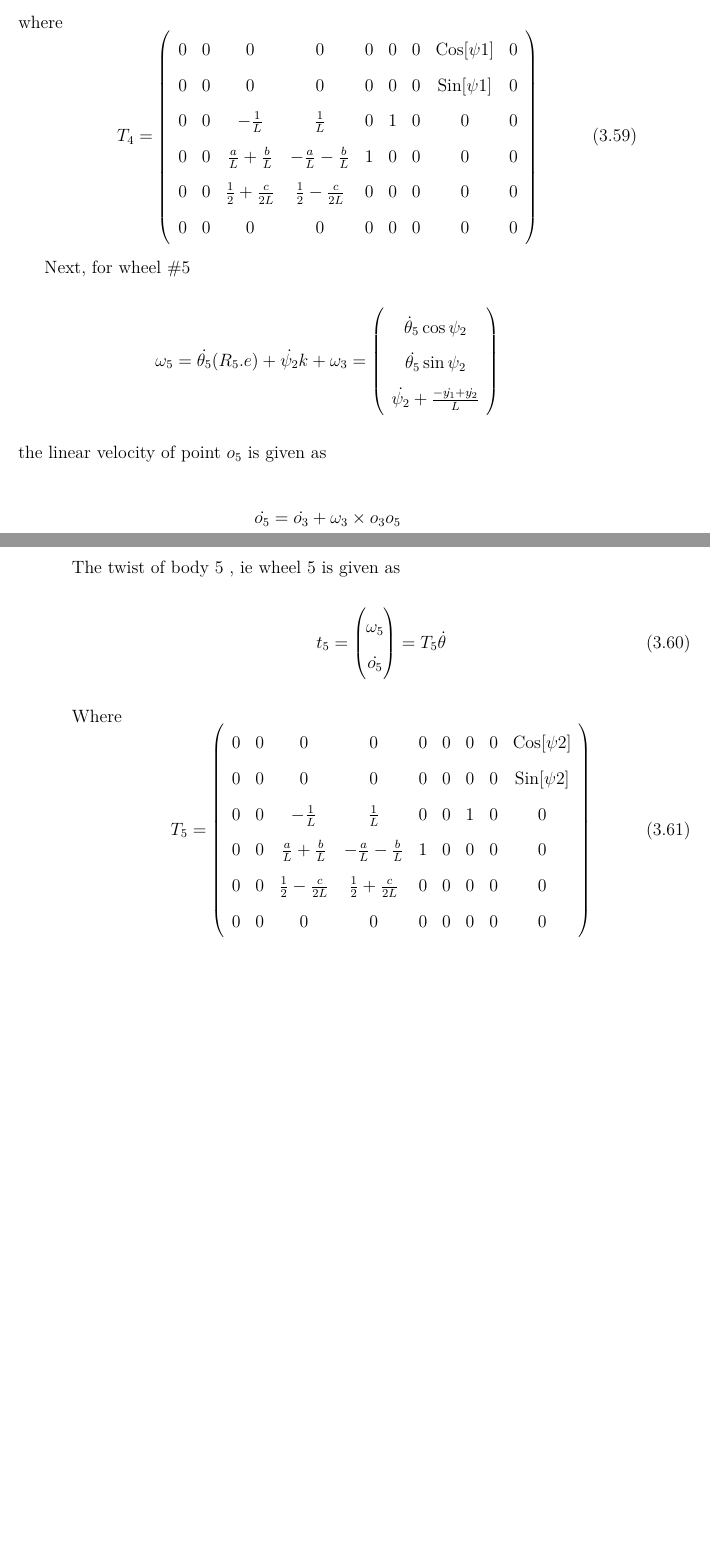
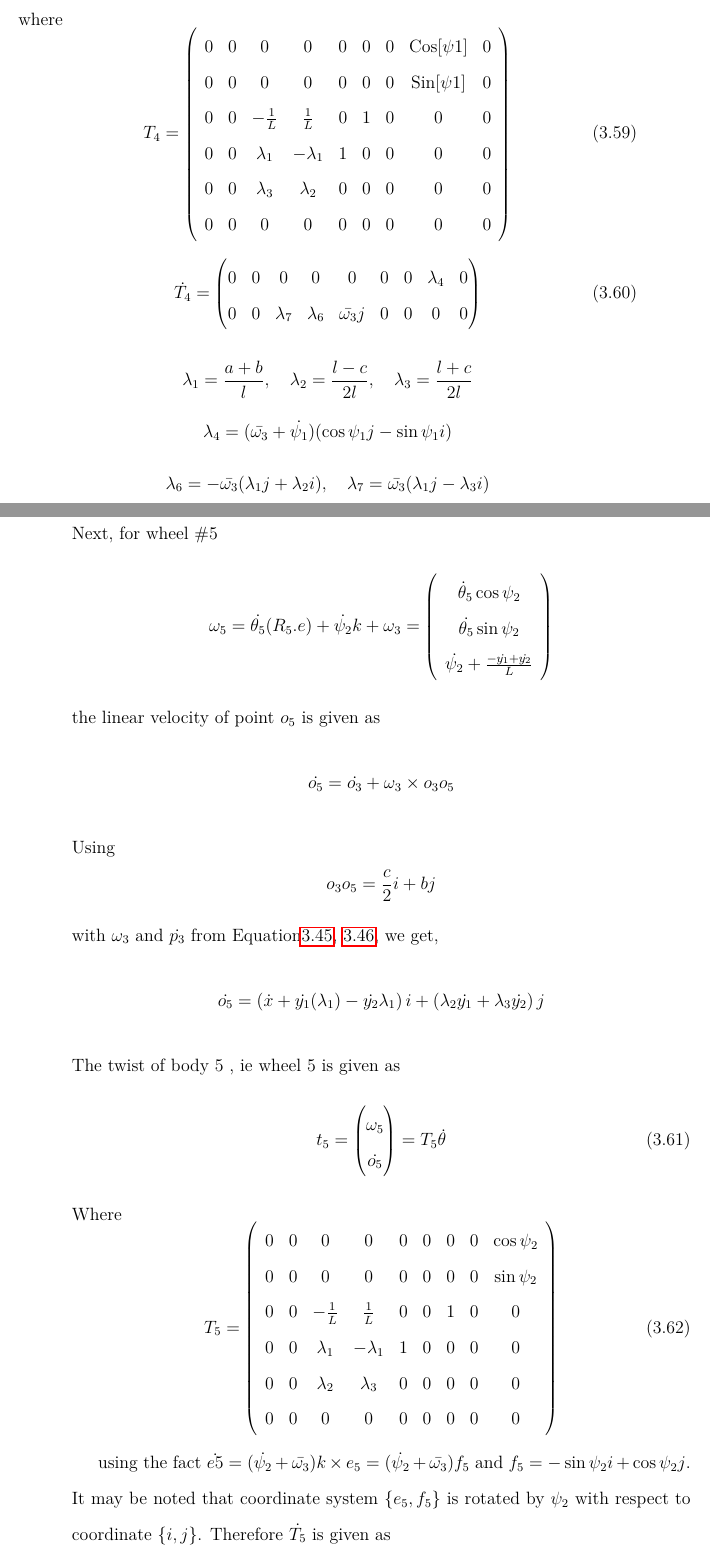
Before and after one commit to amarendas/PhdThesis, a LaTeX thesis (PhDThesisAPD.tex, which reads Chapter4/ModelingAGV.tex): two parts of pages 76 and 77 of 147, joined at a grey line, cut so that both start at the same text, the shorter picture padded with empty space. Compiled offline with pdfLaTeX.

Commit message:
added wheel 4 and 5 T and dT

```diff
--- a/Chapter4/ModelingAGV.tex
+++ b/Chapter4/ModelingAGV.tex
@@ -772,13 +772,23 @@ T_4=\left(
 0 & 0 & 0 & 0 & 0 & 0 & 0 & \text{Cos}[\text{$\psi $1}] & 0 \\
 0 & 0 & 0 & 0 & 0 & 0 & 0 & \text{Sin}[\text{$\psi $1}] & 0 \\
 0 & 0 & -\frac{1}{L} & \frac{1}{L} & 0 & 1 & 0 & 0 & 0 \\
-0 & 0 & \frac{a}{L}+\frac{b}{L} & -\frac{a}{L}-\frac{b}{L} & 1 & 0 & 0 & 0 & 0 \\
-0 & 0 & \frac{1}{2}+\frac{c}{2 L} & \frac{1}{2}-\frac{c}{2 L} & 0 & 0 & 0 & 0 & 0 \\
+0 & 0 & \lambda_1 & -\lambda_1 & 1 & 0 & 0 & 0 & 0 \\
+0 & 0 &\lambda_3 & \lambda_2 & 0 & 0 & 0 & 0 & 0 \\
 0 & 0 & 0 & 0 & 0 & 0 & 0 & 0 & 0
 \end{array}
 \right)
 \end{equation}
+\begin{equation}
+\label{eqn{:slip_dT4}}
+\dot{T_4}=\begin{pmatrix}
+0 & 0 & 0 & 0 & 0 & 0 & 0 & \lambda_4 & 0\\
+0 & 0 & \lambda_7 & \lambda_6 & \bar{\omega_3}j & 0 & 0 & 0 & 0
+\end{pmatrix}
+\end{equation}
 
+ \[\lambda_1=\frac{a+b}{l}, \quad \lambda_2=\frac{l-c}{2l}, \quad \lambda_3=\frac{l+c}{2l} \]
+  \[\lambda_4=(\bar{\omega_3}+\dot{\psi_1}) (\cos\psi_1 j-\sin \psi_1 i) \]
+  \[\lambda_6=-\bar{\omega_3}(\lambda_1 j+\lambda_2 i), \quad \lambda_7=\bar{\omega_3}(\lambda_1 j-\lambda_3 i)\]
 Next, for wheel \#5
 \[\omega_5 = \dot{\theta_5} (R_5.e) + \dot{\psi_2} k + \omega_3 =
   \left(
@@ -790,6 +800,8 @@ Next, for wheel \#5
 \right) \]
 the linear velocity of point $o_5$ is given as
 \[ \dot{o_5}=\dot{o_3}+\omega_3 \times o_3o_5\]
+Using  \[ o_3o_5=\frac{c}{2}i+bj\] with $\omega_3$ and $\dot{p_3}$ from Equation\ref{eqn:slip_domega3}, \ref{eqn:slip_do3}, we get,
+\[\dot{o_5}= \left( \dot{x}+\dot{y_1}(\lambda_1)-\dot{y_2}\lambda_1 \right)i +\left( \lambda_2\dot{y_1}+\lambda_3\dot{y_2}\right)j  \]
 The twist of body 5 , ie wheel 5 is given as
 \begin{equation}
 \label{eqn:slip_t5}
@@ -804,12 +816,14 @@ Where
 \label{eqn:slip_T5}
 T_5=\left(
 \begin{array}{ccccccccc}
-0 & 0 & 0 & 0 & 0 & 0 & 0 & 0 & \text{Cos}[\text{$\psi $2}] \\
-0 & 0 & 0 & 0 & 0 & 0 & 0 & 0 & \text{Sin}[\text{$\psi $2}] \\
+0 & 0 & 0 & 0 & 0 & 0 & 0 & 0 & \cos \psi_2\\
+0 & 0 & 0 & 0 & 0 & 0 & 0 & 0 & \sin\psi_2 \\
 0 & 0 & -\frac{1}{L} & \frac{1}{L} & 0 & 0 & 1 & 0 & 0 \\
-0 & 0 & \frac{a}{L}+\frac{b}{L} & -\frac{a}{L}-\frac{b}{L} & 1 & 0 & 0 & 0 & 0 \\
-0 & 0 & \frac{1}{2}-\frac{c}{2 L} & \frac{1}{2}+\frac{c}{2 L} & 0 & 0 & 0 & 0 & 0 \\
+0 & 0 & \lambda_1 & -\lambda_1 & 1 & 0 & 0 & 0 & 0 \\
+0 & 0 &\lambda_2& \lambda_3 & 0 & 0 & 0 & 0 & 0 \\
 0 & 0 & 0 & 0 & 0 & 0 & 0 & 0 & 0
 \end{array}
 \right)
 \end{equation}
+
+using the fact $\dot{e5}=(\dot{\psi_2}+\bar{\omega_3})k\times e_5 =(\dot{\psi_2}+\bar{\omega_3})f_5$ and $f_5=-\sin \psi_2 i+\cos \psi_2 j$. It may be noted that coordinate system $\{e_5,f_5\}$ is rotated by $\psi_2$ with respect to coordinate $ \{i,j\}$. Therefore $\dot{T_5}$ is given as
@@ -816,3 +838,8 @@ T_5=\left(
+\end{equation}
+where
+\[ \lambda_5 = (\bar{\omega_3}+\dot{\psi_2}) (\cos\psi_2 j-\sin \psi_2 i) \]
+
+
 \subsection{Simulation}
 
 \section{Dynamical Model of Steering System}
```
Also changed, not shown: Chapter4/ModelingAGV.tex (10 more changed lines), 7 other files.
